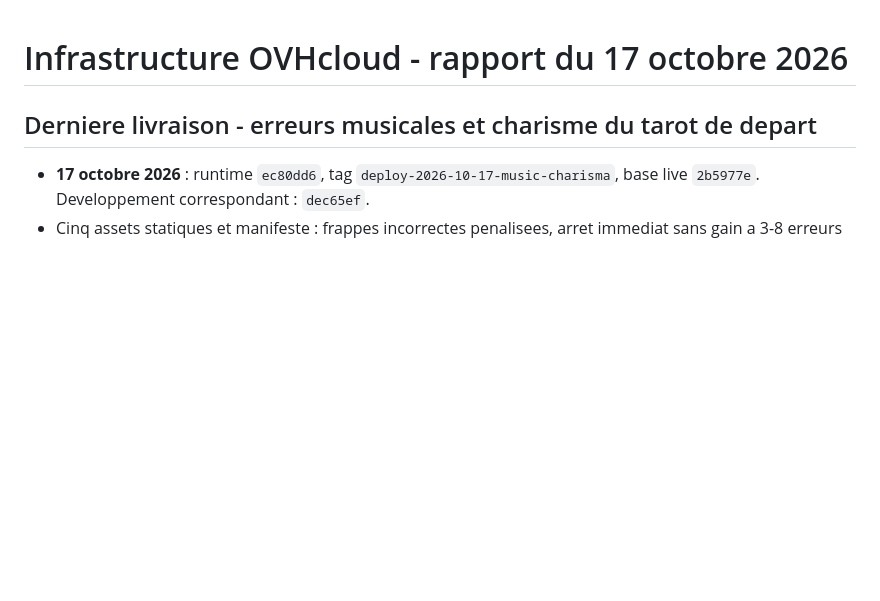
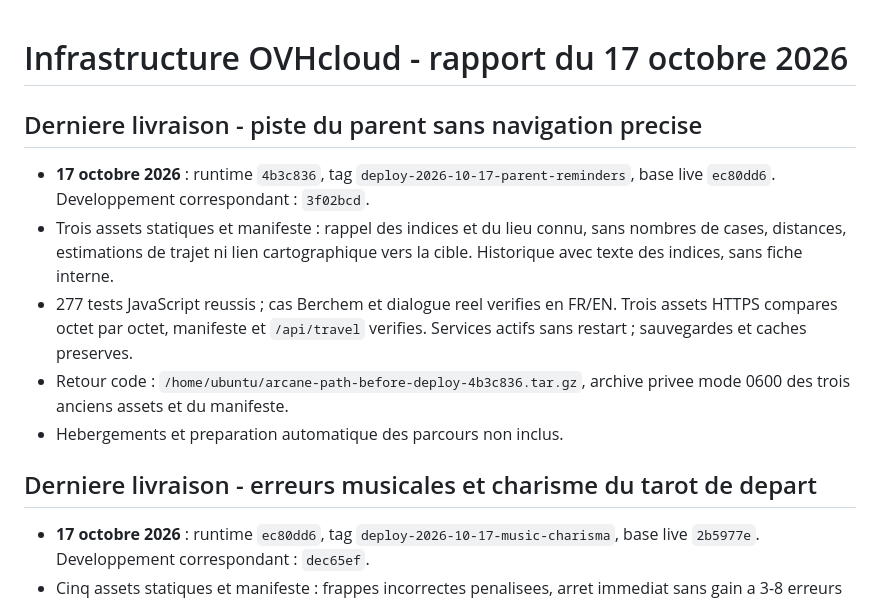
Before and after one commit to judelsuc/arcane-path, a Markdown page: doc/INFRASTRUCTURE.md, the part around the change. GitHub-like rendering; blank space fills up the shorter version.

Commit message:
Record verified parent clue reminder release
Co-authored-by: Copilot <223556219+Copilot@users.noreply.github.com>

```diff
--- a/doc/INFRASTRUCTURE.md
+++ b/doc/INFRASTRUCTURE.md
@@ -1,4 +1,19 @@
 # Infrastructure OVHcloud - rapport du 17 octobre 2026
+
+## Derniere livraison - piste du parent sans navigation precise
+
+- **17 octobre 2026** : runtime `4b3c836`, tag
+  `deploy-2026-10-17-parent-reminders`, base live `ec80dd6`.
+  Developpement correspondant : `3f02bcd`.
+- Trois assets statiques et manifeste : rappel des indices et du lieu connu,
+  sans nombres de cases, distances, estimations de trajet ni lien cartographique
+  vers la cible. Historique avec texte des indices, sans fiche interne.
+- 277 tests JavaScript reussis ; cas Berchem et dialogue reel verifies en FR/EN.
+  Trois assets HTTPS compares octet par octet, manifeste et `/api/travel`
+  verifies. Services actifs sans restart ; sauvegardes et caches preserves.
+- Retour code : `/home/ubuntu/arcane-path-before-deploy-4b3c836.tar.gz`,
+  archive privee mode 0600 des trois anciens assets et du manifeste.
+- Hebergements et preparation automatique des parcours non inclus.
 
 ## Derniere livraison - erreurs musicales et charisme du tarot de depart
 
```
